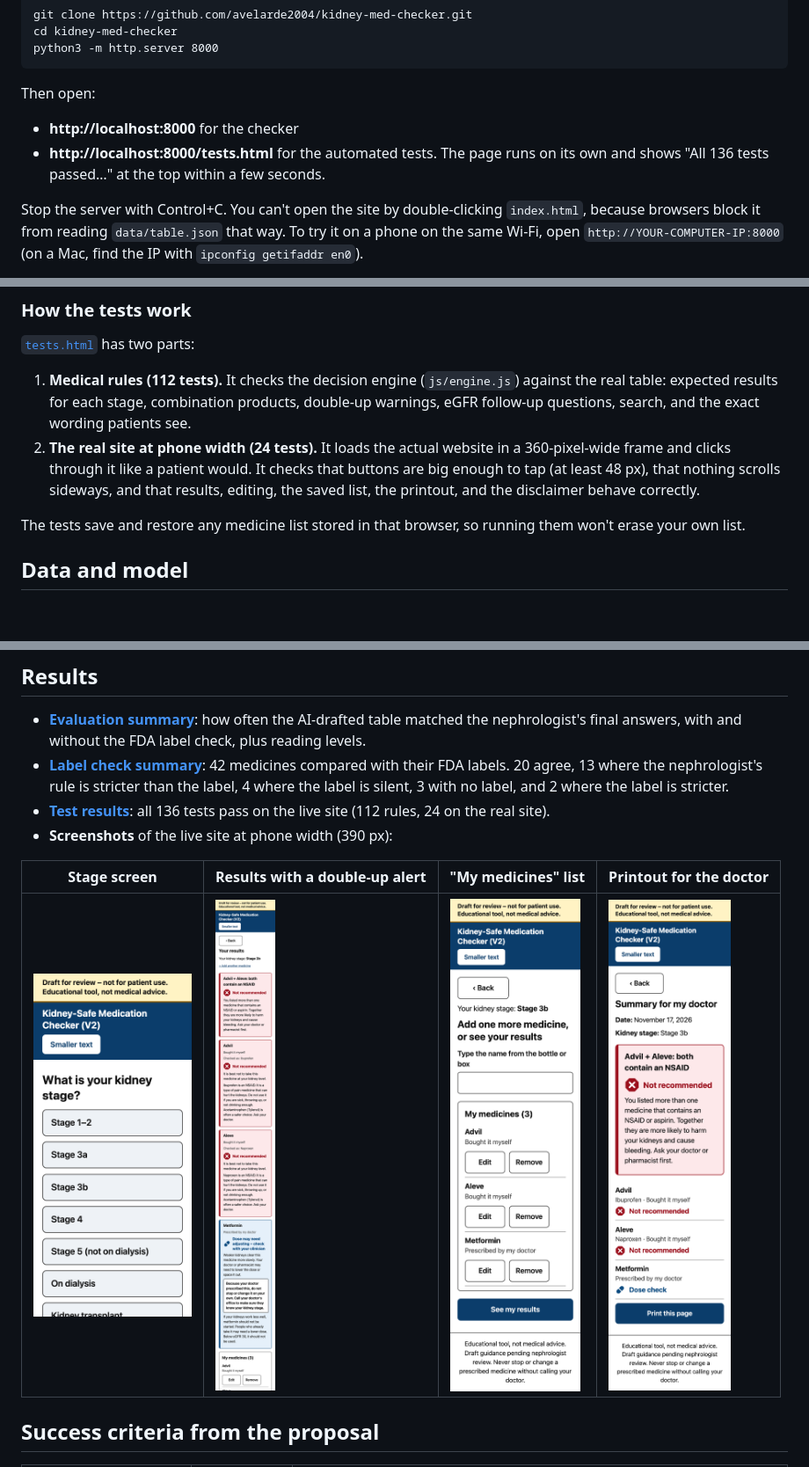
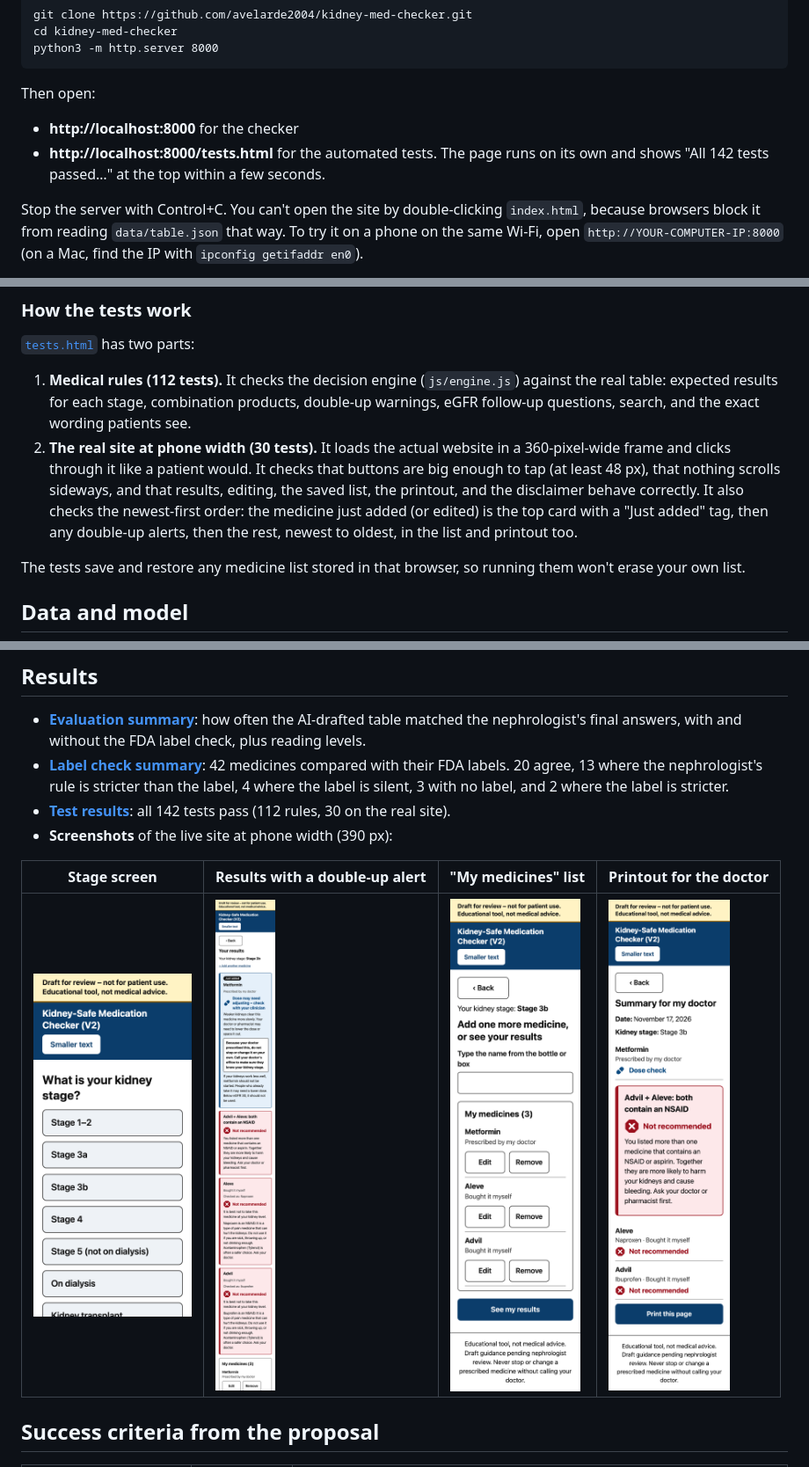
Before and after one commit to avelarde2004/kidney-med-checker, a Markdown page: README.md, 3 parts joined by grey strips. Shown at 88% size. Rendered like a GitHub page; pictures changed too: results/screenshots/2-results-double-up-alert.png, results/screenshots/3-my-medicines-list.png, results/screenshots/4-printout.png; blank space fills up the shorter version.

```diff
--- a/README.md
+++ b/README.md
@@ -41,7 +41,7 @@ python3 -m http.server 8000
 Then open:
 
 - **http://localhost:8000** for the checker
-- **http://localhost:8000/tests.html** for the automated tests. The page runs on its own and shows "All 136 tests passed…" at the top within a few seconds.
+- **http://localhost:8000/tests.html** for the automated tests. The page runs on its own and shows "All 142 tests passed…" at the top within a few seconds.
 
 Stop the server with Control+C. You can't open the site by double-clicking `index.html`, because browsers block it from reading `data/table.json` that way. To try it on a phone on the same Wi-Fi, open `http://YOUR-COMPUTER-IP:8000` (on a Mac, find the IP with `ipconfig getifaddr en0`).
 
@@ -52,7 +52,7 @@ Stop the server with Control+C. You can't open the site by double-clicking `inde
 [`tests.html`](tests.html) has two parts:
 
 1. **Medical rules (112 tests).** It checks the decision engine (`js/engine.js`) against the real table: expected results for each stage, combination products, double-up warnings, eGFR follow-up questions, search, and the exact wording patients see.
-2. **The real site at phone width (24 tests).** It loads the actual website in a 360-pixel-wide frame and clicks through it like a patient would. It checks that buttons are big enough to tap (at least 48 px), that nothing scrolls sideways, and that results, editing, the saved list, the printout, and the disclaimer behave correctly.
+2. **The real site at phone width (30 tests).** It loads the actual website in a 360-pixel-wide frame and clicks through it like a patient would. It checks that buttons are big enough to tap (at least 48 px), that nothing scrolls sideways, and that results, editing, the saved list, the printout, and the disclaimer behave correctly. It also checks the newest-first order: the medicine just added (or edited) is the top card with a "Just added" tag, then any double-up alerts, then the rest, newest to oldest, in the list and printout too.
 
 The tests save and restore any medicine list stored in that browser, so running them won't erase your own list.
 
@@ -84,7 +84,7 @@ The tests save and restore any medicine list stored in that browser, so running
 
 - [**Evaluation summary**](results/evaluation_summary.md): how often the AI-drafted table matched the nephrologist's final answers, with and without the FDA label check, plus reading levels.
 - [**Label check summary**](results/label_check_summary.md): 42 medicines compared with their FDA labels. 20 agree, 13 where the nephrologist's rule is stricter than the label, 4 where the label is silent, 3 with no label, and 2 where the label is stricter.
-- [**Test results**](results/test_results.md): all 136 tests pass on the live site (112 rules, 24 on the real site).
+- [**Test results**](results/test_results.md): all 142 tests pass (112 rules, 30 on the real site).
 - **Screenshots** of the live site at phone width (390 px):
 
 | Stage screen | Results with a double-up alert | "My medicines" list | Printout for the doctor |
```
Also changed, not shown: results/test_results.md (+3 -3 lines), 5 other files.
